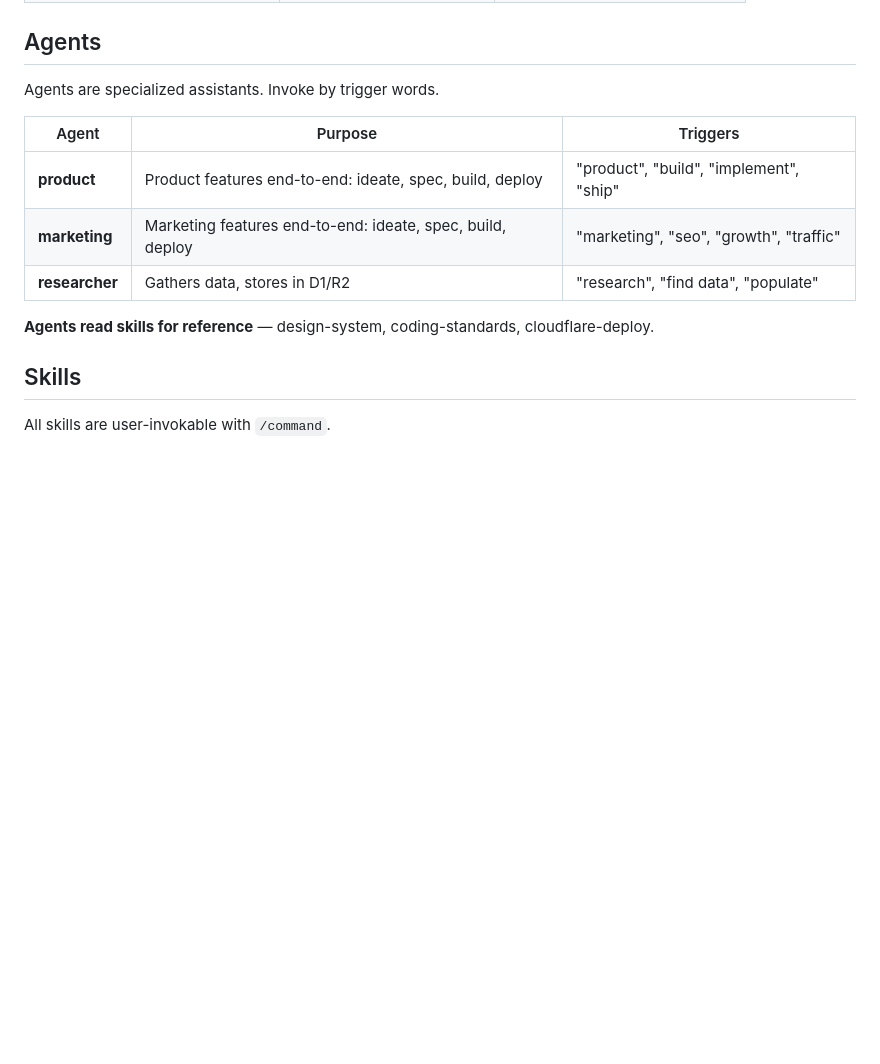
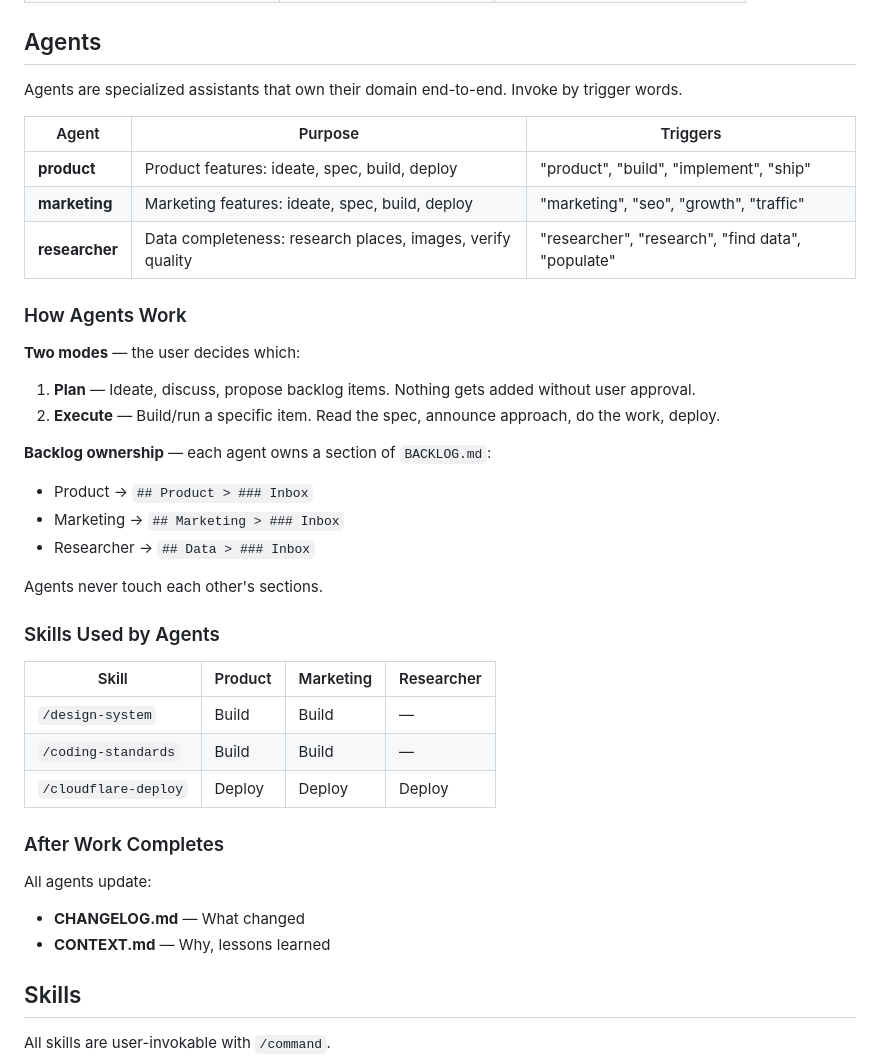
Before and after one commit to paulberesuita/haunted-places, a Markdown page: CLAUDE.md, the part around the change. Rendered like a GitHub page; blank space fills up the shorter version.

Commit message:
Document agent workflow in CLAUDE.md, use cloudflare-deploy skill
Expanded the Agents section in CLAUDE.md to describe the two-mode
pattern, backlog ownership, and skills matrix. Updated product and
marketing agents to reference /cloudflare-deploy instead of inlining
deploy commands.

Co-Authored-By: Claude Opus 4.5 <noreply@anthropic.com>

```diff
--- a/CLAUDE.md
+++ b/CLAUDE.md
@@ -92,15 +92,40 @@ The `public/states/` directory contains pre-rendered HTML files for individual s
 
 ## Agents
 
-Agents are specialized assistants. Invoke by trigger words.
+Agents are specialized assistants that own their domain end-to-end. Invoke by trigger words.
 
 | Agent | Purpose | Triggers |
 |-------|---------|----------|
-| **product** | Product features end-to-end: ideate, spec, build, deploy | "product", "build", "implement", "ship" |
-| **marketing** | Marketing features end-to-end: ideate, spec, build, deploy | "marketing", "seo", "growth", "traffic" |
-| **researcher** | Gathers data, stores in D1/R2 | "research", "find data", "populate" |
+| **product** | Product features: ideate, spec, build, deploy | "product", "build", "implement", "ship" |
+| **marketing** | Marketing features: ideate, spec, build, deploy | "marketing", "seo", "growth", "traffic" |
+| **researcher** | Data completeness: research places, images, verify quality | "researcher", "research", "find data", "populate" |
 
-**Agents read skills for reference** — design-system, coding-standards, cloudflare-deploy.
+### How Agents Work
+
+**Two modes** — the user decides which:
+1. **Plan** — Ideate, discuss, propose backlog items. Nothing gets added without user approval.
+2. **Execute** — Build/run a specific item. Read the spec, announce approach, do the work, deploy.
+
+**Backlog ownership** — each agent owns a section of `BACKLOG.md`:
+- Product → `## Product > ### Inbox`
+- Marketing → `## Marketing > ### Inbox`
+- Researcher → `## Data > ### Inbox`
+
+Agents never touch each other's sections.
+
+### Skills Used by Agents
+
+| Skill | Product | Marketing | Researcher |
+|-------|---------|-----------|------------|
+| `/design-system` | Build | Build | — |
+| `/coding-standards` | Build | Build | — |
+| `/cloudflare-deploy` | Deploy | Deploy | Deploy |
+
+### After Work Completes
+
+All agents update:
+- **CHANGELOG.md** — What changed
+- **CONTEXT.md** — Why, lessons learned
 
 ## Skills
 
```
Also changed, not shown: .claude/agents/marketing.md (+2 -7 lines), .claude/agents/product.md (+2 -7 lines).
